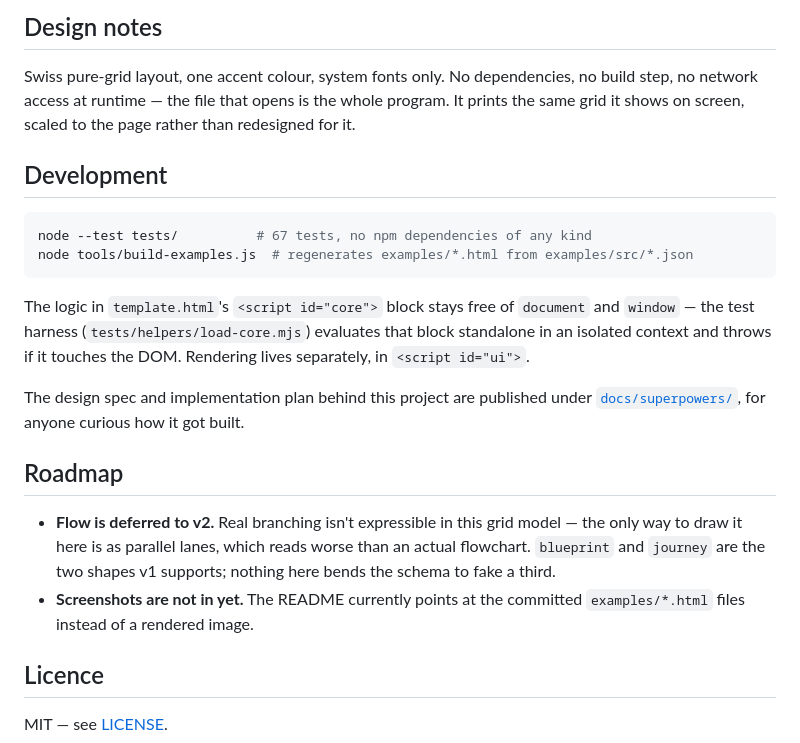
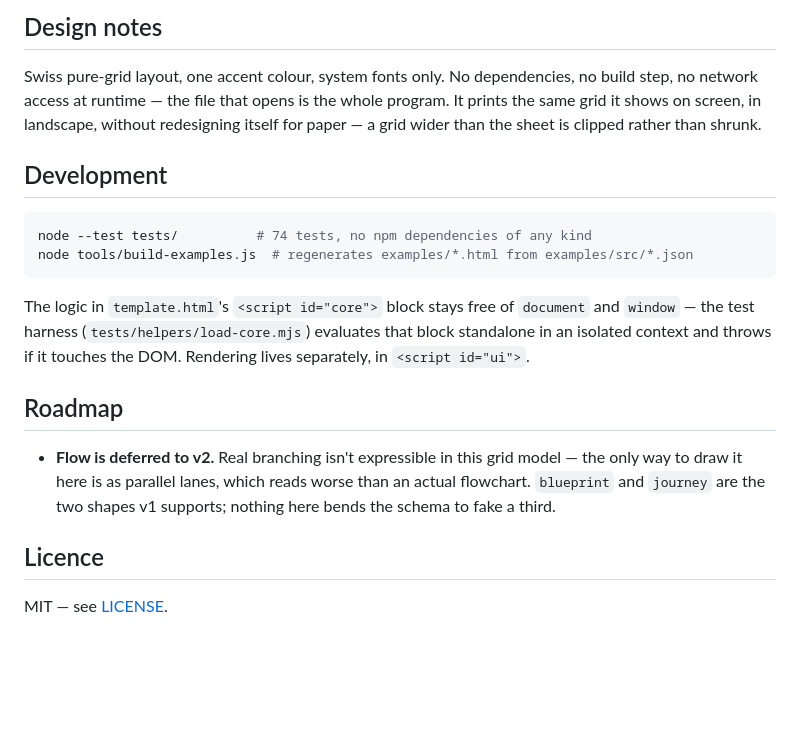
Before and after one commit to craice/journey, a Markdown page: README.md, the part around one of its changes. GitHub-like rendering; blank space fills up the shorter version.

````diff
--- a/README.md
+++ b/README.md
@@ -64,13 +80,14 @@ curve, Saying and Opportunities lanes.
 
 Swiss pure-grid layout, one accent colour, system fonts only. No
 dependencies, no build step, no network access at runtime — the file that
-opens is the whole program. It prints the same grid it shows on screen,
-scaled to the page rather than redesigned for it.
+opens is the whole program. It prints the same grid it shows on screen, in
+landscape, without redesigning itself for paper — a grid wider than the sheet
+is clipped rather than shrunk.
 
 ## Development
 
 ```bash
-node --test tests/          # 67 tests, no npm dependencies of any kind
+node --test tests/          # 74 tests, no npm dependencies of any kind
 node tools/build-examples.js  # regenerates examples/*.html from examples/src/*.json
 ```
 
@@ -79,18 +96,12 @@ The logic in `template.html`'s `<script id="core">` block stays free of
 evaluates that block standalone in an isolated context and throws if it
 touches the DOM. Rendering lives separately, in `<script id="ui">`.
 
-The design spec and implementation plan behind this project are published
-under [`docs/superpowers/`](docs/superpowers/), for anyone curious how it
-got built.
-
 ## Roadmap
 
 - **Flow is deferred to v2.** Real branching isn't expressible in this
   grid model — the only way to draw it here is as parallel lanes, which
   reads worse than an actual flowchart. `blueprint` and `journey` are the
   two shapes v1 supports; nothing here bends the schema to fake a third.
-- **Screenshots are not in yet.** The README currently points at the
-  committed `examples/*.html` files instead of a rendered image.
 
 ## Licence
 
````
Also changed, not shown: other parts of README.md (+19 -3 lines), docs/img/blueprint.png (added), docs/img/journey.png (added).
